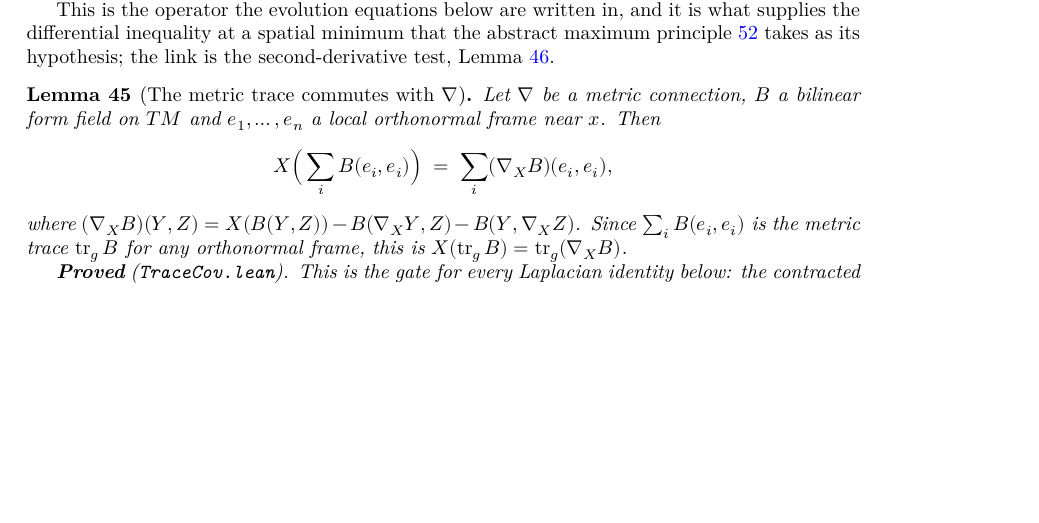
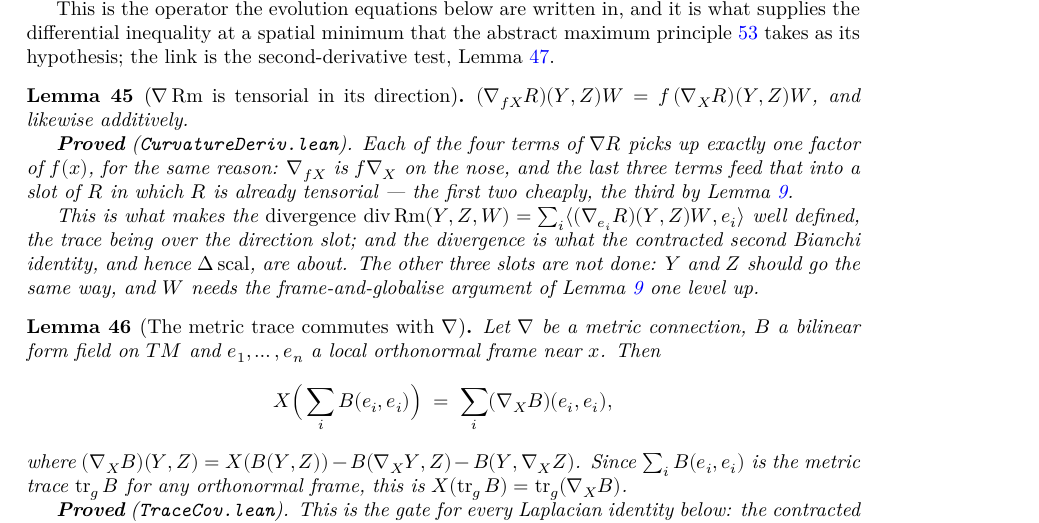
Before and after one commit to korbonits/ricci-flow-blueprint, a LaTeX thesis (blueprint/src/print.tex, which reads blueprint/src/content.tex): part of page 18 of 33 before the commit and part of page 18 of 34 after it, cut so that both start at the same text, the shorter picture padded with empty space. Compiled offline with XeLaTeX.

Commit message:
feat: ∇Rm is tensorial in its direction slot
`Bianchi.lean` defines `covCurvature` and proves the second Bianchi identity for
it, but says nothing about how it depends on the direction `X`. It is
`C^∞(M)`-linear there:

* `covCurvature_smul_dir` — `(∇_{f•X} R)(Y,Z)W = f(x)·(∇_X R)(Y,Z)W`
* `covCurvature_add_dir` — additivity in the same slot
* `cov_smul_dir` — `∇_{f•X} σ = f • ∇_X σ`, pointwise

The reason is uniform across the four terms of `∇R`: `∇_{f•X}` is `f∇_X` on the
nose, and the last three terms feed that into a slot of `R` in which `R` is
already tensorial — the first two cheaply (`curvature_smul_left`,
`curvature_smul_middle`), the third through `curvature_smul_third`, which is
where `CurvaturePointwise.lean` earns its keep.

This is what makes the divergence `div Rm(Y,Z,W) = ∑ᵢ ⟪(∇_{eᵢ}R)(Y,Z)W, eᵢ⟫`
well defined, the trace being over the direction slot; and the divergence is
what the contracted second Bianchi identity, and hence Δscal, are about.

**Slots 2-4 are not done, and this commit does not claim them.** `Y` and `Z`
should go the same way; `W` is the analogue of the curvature's third slot and
will need the frame-and-globalise argument of `CurvaturePointwise.lean` one
level up.

Regularity follows `bianchi_second`: W is C³, X/Y/Z are C², the connection C².

lake build clean with zero warnings; `scripts/check_axioms.py` green
(111 declarations, standard axioms only); PDF builds, no missing characters and
no undefined references.

Co-Authored-By: Claude Opus 5 <noreply@anthropic.com>
Claude-Session: https://claude.ai/code/session_012GvuZri6X3r72vYY4icUjj

```diff
--- a/blueprint/src/content.tex
+++ b/blueprint/src/content.tex
@@ -1080,6 +1080,30 @@ target actually requires.
   abstract maximum principle \ref{thm:max-scalar} takes as its hypothesis;
   the link is the second-derivative test, Lemma \ref{lem:second-derivative-test}.
 \end{definition}
+
+\begin{lemma}[$\nab \Rm$ is tensorial in its direction]
+  \label{lem:cov-curvature-direction}
+  \lean{CovariantDerivative.covCurvature_smul_dir,
+    CovariantDerivative.covCurvature_add_dir,
+    CovariantDerivative.cov_smul_dir}
+  \leanok
+  \uses{lem:bianchi-second, def:curvature}
+  $(\nab_{fX} \Riem)(Y,Z)W = f\,(\nab_X \Riem)(Y,Z)W$, and likewise additively.
+
+  \textbf{Proved} (\texttt{CurvatureDeriv.lean}). Each of the four terms of
+  $\nab\Riem$ picks up exactly one factor of $f(x)$, for the same reason:
+  $\nab_{fX}$ is $f\nab_X$ on the nose, and the last three terms feed that into
+  a slot of $\Riem$ in which $\Riem$ is already tensorial --- the first two
+  cheaply, the third by Lemma \ref{lem:curvature-pointwise}.
+
+  This is what makes the \emph{divergence}
+  $\operatorname{div}\Rm(Y,Z,W) = \sum_i \langle (\nab_{e_i}\Riem)(Y,Z)W, e_i
+  \rangle$ well defined, the trace being over the direction slot; and the
+  divergence is what the contracted second Bianchi identity, and hence $\Delta
+  \scal$, are about. The other three slots are not done: $Y$ and $Z$ should go
+  the same way, and $W$ needs the frame-and-globalise argument of
+  Lemma \ref{lem:curvature-pointwise} one level up.
+\end{lemma}
 
 \begin{lemma}[The metric trace commutes with $\nab$]
   \label{lem:metric-trace-cov}
```
Also changed, not shown: CLAUDE.md (+1 -0 lines), 2 other files.
